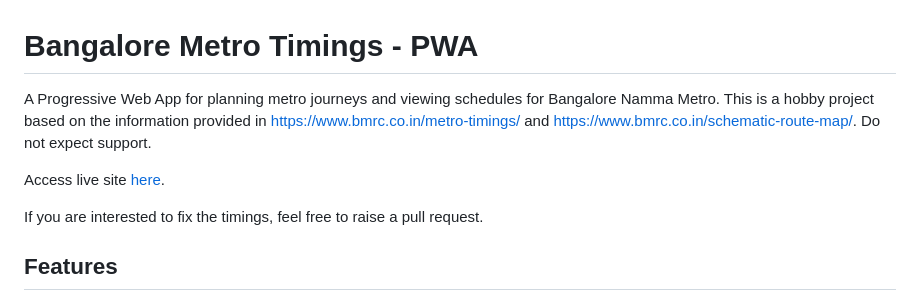
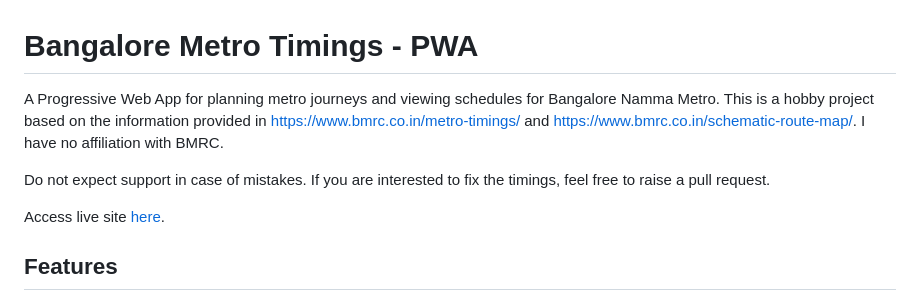
Before and after one commit to sumitanvekar/bangalore-metro-tools, a Markdown page: README.md, the part around the change. GitHub-like rendering.

```diff
--- a/README.md
+++ b/README.md
@@ -1,10 +1,10 @@
 # Bangalore Metro Timings - PWA
 
-A Progressive Web App for planning metro journeys and viewing schedules for Bangalore Namma Metro. This is a hobby project based on the information provided in https://www.bmrc.co.in/metro-timings/ and https://www.bmrc.co.in/schematic-route-map/. Do not expect support.
+A Progressive Web App for planning metro journeys and viewing schedules for Bangalore Namma Metro. This is a hobby project based on the information provided in https://www.bmrc.co.in/metro-timings/ and https://www.bmrc.co.in/schematic-route-map/. I have no affiliation with BMRC.
+
+Do not expect support in case of mistakes. If you are interested to fix the timings, feel free to raise a pull request.
 
 Access live site [here](https://sumitanvekar.github.io/bangalore-metro-tools/).
-
-If you are interested to fix the timings, feel free to raise a pull request.
 
 ## Features
 
```
